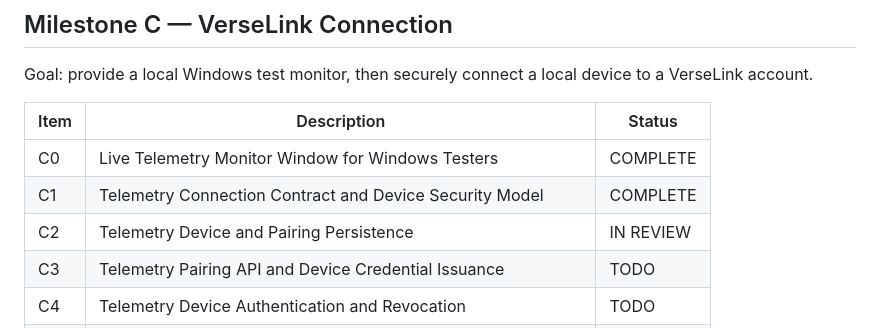
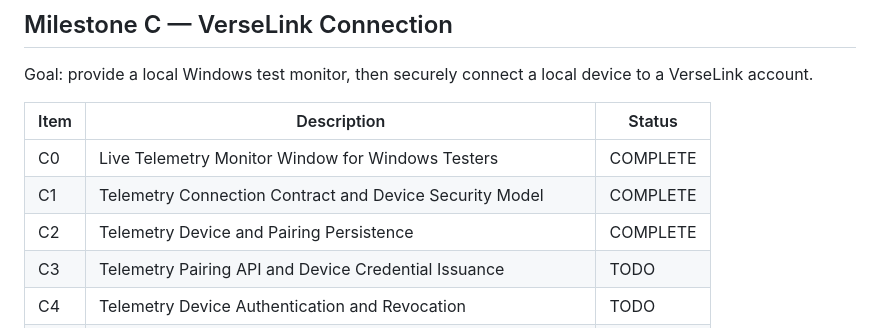
Before and after one commit to compumark/verselink, a Markdown page: docs/telemetry/PROJECT_PLAN.md, the part around the change. Rendered like a GitHub page.

Commit message:
Complete telemetry device persistence

```diff
--- a/docs/telemetry/PROJECT_PLAN.md
+++ b/docs/telemetry/PROJECT_PLAN.md
@@ -88,7 +88,7 @@ to a VerseLink account.
 | --- | --- | --- |
 | C0 | Live Telemetry Monitor Window for Windows Testers | COMPLETE |
 | C1 | Telemetry Connection Contract and Device Security Model | COMPLETE |
-| C2 | Telemetry Device and Pairing Persistence | IN REVIEW |
+| C2 | Telemetry Device and Pairing Persistence | COMPLETE |
 | C3 | Telemetry Pairing API and Device Credential Issuance | TODO |
 | C4 | Telemetry Device Authentication and Revocation | TODO |
 | C5 | Windows Pairing Flow and Secure Credential Storage | TODO |
```
